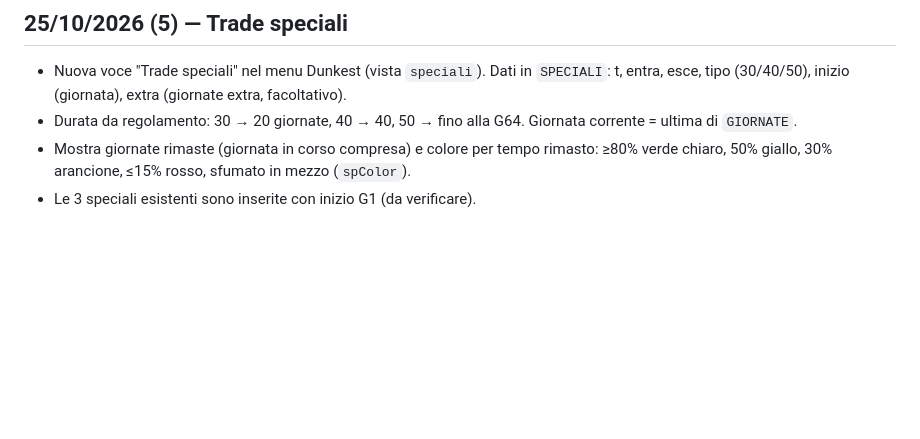
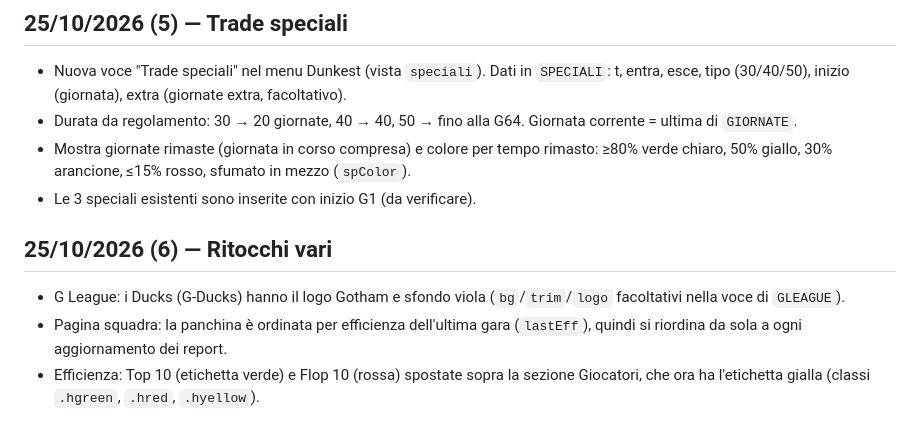
Before and after one commit to 2gzcr8rtk7-bot/Dynasty-league, a Markdown page: NOTE_SVILUPPO.md, the part around the change. GitHub-like rendering; blank space fills up the shorter version.

Commit message:
Note sviluppo: ritocchi G League, panchina, Efficienza
Co-Authored-By: Claude Opus 5.5 <noreply@anthropic.com>
Claude-Session: https://claude.ai/code/session_01QMcoSEHoKcZUdBC96sm21k

```diff
--- a/NOTE_SVILUPPO.md
+++ b/NOTE_SVILUPPO.md
@@ -87,3 +87,8 @@ Ogni modifica pubblicata su GitHub viene messa online da Netlify in automatico.
 - Durata da regolamento: 30 → 20 giornate, 40 → 40, 50 → fino alla G64. Giornata corrente = ultima di `GIORNATE`.
 - Mostra giornate rimaste (giornata in corso compresa) e colore per tempo rimasto: ≥80% verde chiaro, 50% giallo, 30% arancione, ≤15% rosso, sfumato in mezzo (`spColor`).
 - Le 3 speciali esistenti sono inserite con inizio G1 (da verificare).
+
+## 25/10/2026 (6) — Ritocchi vari
+- G League: i Ducks (G-Ducks) hanno il logo Gotham e sfondo viola (`bg`/`trim`/`logo` facoltativi nella voce di `GLEAGUE`).
+- Pagina squadra: la panchina è ordinata per efficienza dell'ultima gara (`lastEff`), quindi si riordina da sola a ogni aggiornamento dei report.
+- Efficienza: Top 10 (etichetta verde) e Flop 10 (rossa) spostate sopra la sezione Giocatori, che ora ha l'etichetta gialla (classi `.hgreen`, `.hred`, `.hyellow`).
```
